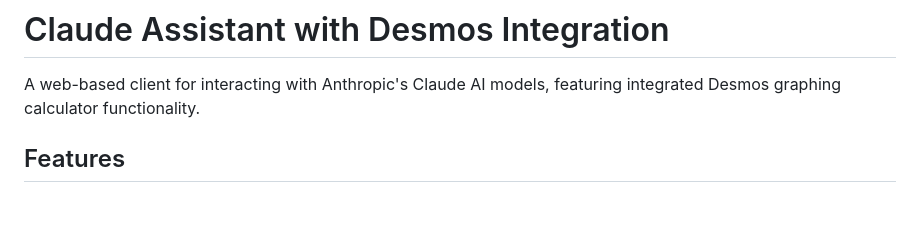
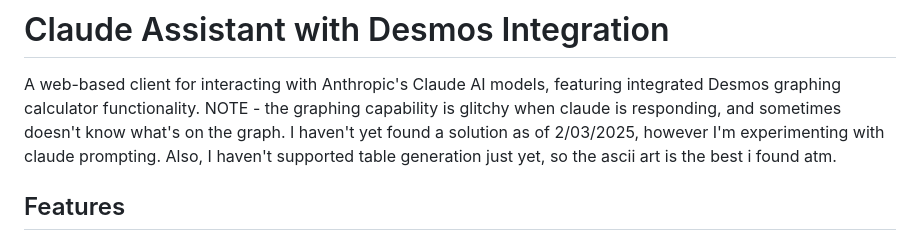
Before and after one commit to whywontwork/Rainer-Desmos-Chatbot, a Markdown page: README.md, the part around the change. GitHub-like rendering; blank space fills up the shorter version.

```diff
--- a/README.md
+++ b/README.md
@@ -1,6 +1,9 @@
 # Claude Assistant with Desmos Integration
 
 A web-based client for interacting with Anthropic's Claude AI models, featuring integrated Desmos graphing calculator functionality.
+NOTE - the graphing capability is glitchy when claude is responding, and sometimes doesn't know what's on the graph. I haven't yet
+found a solution as of 2/03/2025, however I'm experimenting with claude prompting. Also, I haven't supported table generation just
+yet, so the ascii art is the best i found atm.
 
 ## Features
 
```
